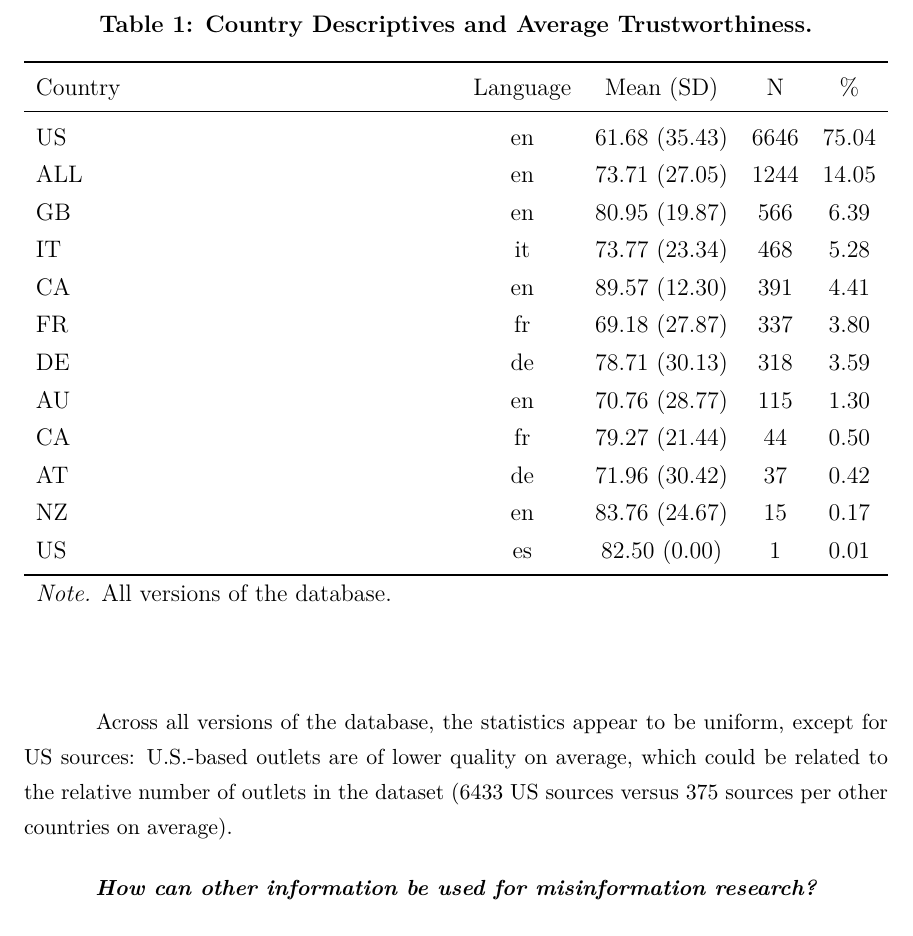
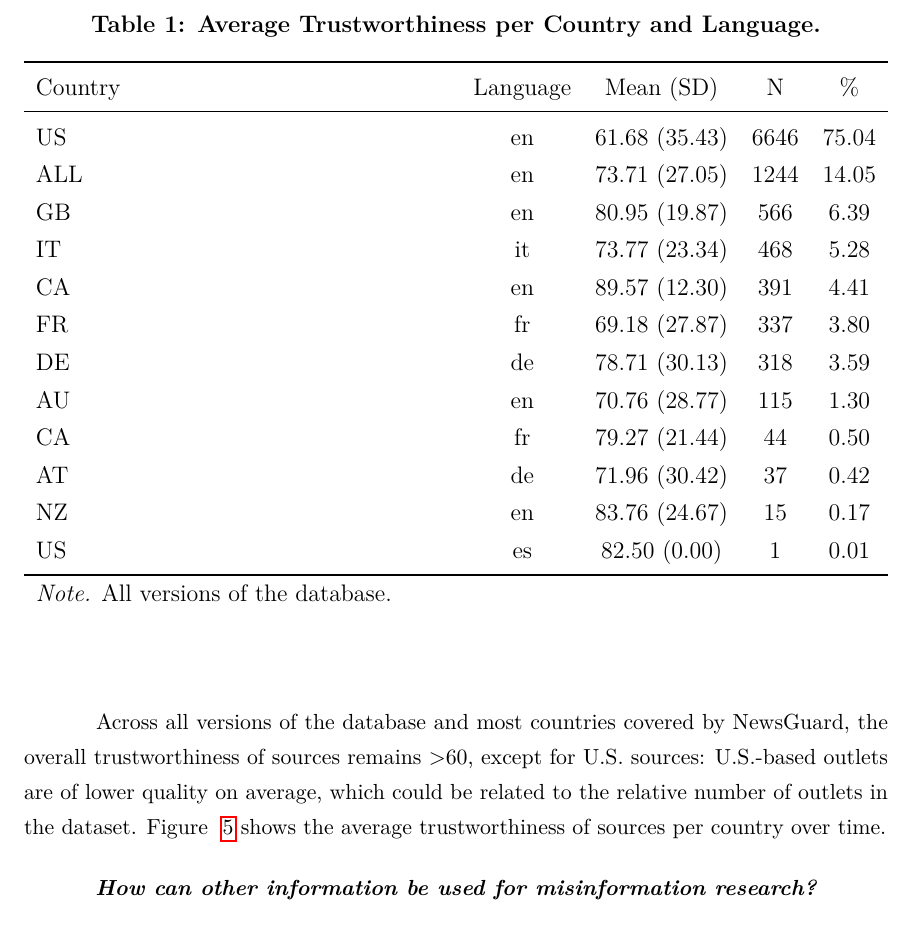
Before and after one commit to julaluehring/newsguard-review-paper, a LaTeX paper (main.tex): part of page 12 of 15 before the commit and part of page 12 of 16 after it, cut at the place of the change. Compiled offline with LuaLaTeX; a missing font is replaced by an installed copy or a similar font.

Commit message:
Updates from Overleaf

```diff
--- a/main.tex
+++ b/main.tex
@@ -183,10 +183,10 @@ The dataset contains sources from nine countries in total (United States, Great
 
 %\input{tables/t1_countries} fix!
 \begin{table}[H]
-\caption{\textbf{Country Descriptives and Average Trustworthiness.}}
+\caption{\textbf{Average Trustworthiness per Country and Language.}}
 \begin{tabularx}{\textwidth}{ X c c c  c c }
 \toprule
- Country & Language & Mean (SD) & N & \% \\
+ Country & Language &   Mean (SD)     & N    &  \%   \\
  \midrule
      US &       en &    61.68 (35.43) & 6646 & 75.04 \\
     ALL &       en &    73.71 (27.05) & 1244 & 14.05 \\
@@ -205,5 +205,5 @@ The dataset contains sources from nine countries in total (United States, Great
  \label{table:table1}
 \end{tabularx}
 \end{table}
-Across all versions of the database, the statistics appear to be uniform, except for US sources: U.S.-based outlets are of lower quality on average, which could be related to the relative number of outlets in the dataset (6433 US sources versus 375 sources per other countries on average).
+Across all versions of the database and most countries covered by NewsGuard, the overall trustworthiness of sources remains >60, except for U.S. sources: U.S.-based outlets are of lower quality on average, which could be related to the relative number of outlets in the dataset. Figure ~\ref{fig:fig5} shows the average trustworthiness of sources per country over time.
 
@@ -211,3 +214,6 @@ Across all versions of the database, the statistics appear to be uniform, except
+    \label{fig:fig5}
+\end{figure}
+
 
 \subsection{How can other information be used for misinformation research?}
 \textbf{Political Orientation}
```
Also changed, not shown: main.tex (7 more changed lines).
